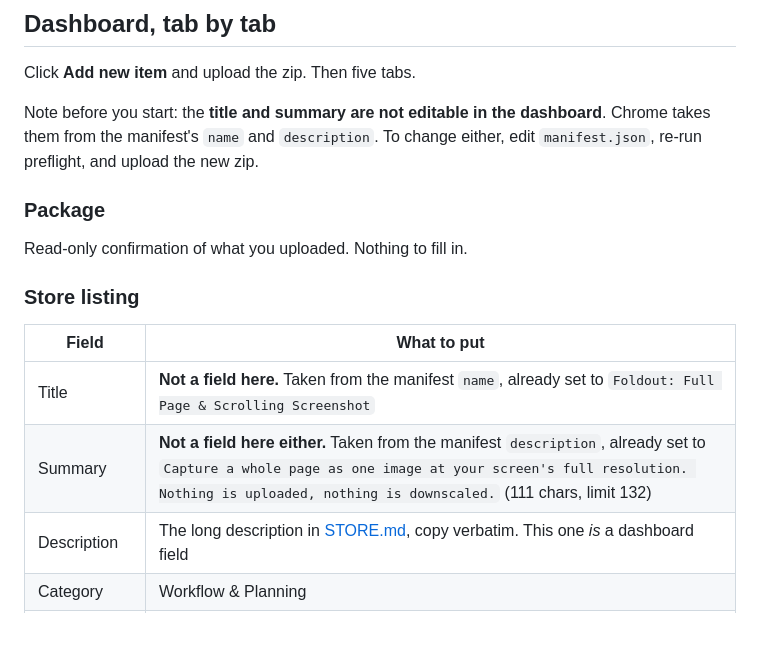
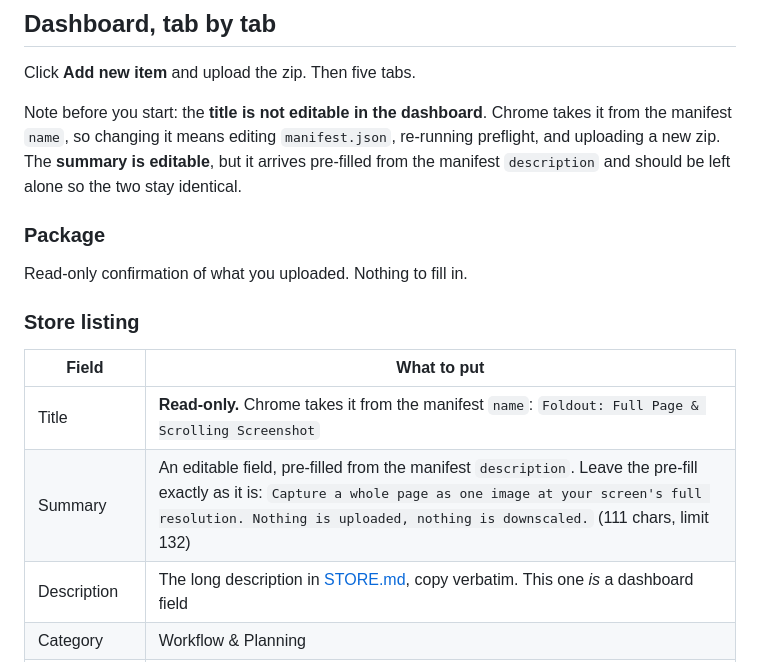
Before and after one commit to tooaverage/foldout, a Markdown page: SUBMIT.md, the part around the change. Drawn GitHub-style; blank space fills up the shorter version.

Commit message:
Correct the guides: the store Summary is editable, only the Title is read-only
I had inferred from a docs page that neither was a dashboard field. That page
only said the store uses the manifest description; it did not say the field is
absent. The Title is read-only, the Summary is pre-filled and editable.

Co-Authored-By: Claude Opus 5 <noreply@anthropic.com>

```diff
--- a/SUBMIT.md
+++ b/SUBMIT.md
@@ -33,9 +33,11 @@ edit `manifest.json` first and re-run.
 
 Click **Add new item** and upload the zip. Then five tabs.
 
-Note before you start: the **title and summary are not editable in the
-dashboard**. Chrome takes them from the manifest's `name` and `description`. To
-change either, edit `manifest.json`, re-run preflight, and upload the new zip.
+Note before you start: the **title is not editable in the dashboard**. Chrome
+takes it from the manifest `name`, so changing it means editing `manifest.json`,
+re-running preflight, and uploading a new zip. The **summary is editable**, but
+it arrives pre-filled from the manifest `description` and should be left alone
+so the two stay identical.
 
 ### Package
 Read-only confirmation of what you uploaded. Nothing to fill in.
@@ -44,8 +46,8 @@ Read-only confirmation of what you uploaded. Nothing to fill in.
 
 | Field | What to put |
 |---|---|
-| Title | **Not a field here.** Taken from the manifest `name`, already set to `Foldout: Full Page & Scrolling Screenshot` |
-| Summary | **Not a field here either.** Taken from the manifest `description`, already set to `Capture a whole page as one image at your screen's full resolution. Nothing is uploaded, nothing is downscaled.` (111 chars, limit 132) |
+| Title | **Read-only.** Chrome takes it from the manifest `name`: `Foldout: Full Page & Scrolling Screenshot` |
+| Summary | An editable field, pre-filled from the manifest `description`. Leave the pre-fill exactly as it is: `Capture a whole page as one image at your screen's full resolution. Nothing is uploaded, nothing is downscaled.` (111 chars, limit 132) |
 | Description | The long description in [STORE.md](STORE.md), copy verbatim. This one *is* a dashboard field |
 | Category | Workflow & Planning |
 | Language | English |
```
Also changed, not shown: STORE.md (+4 -3 lines).
